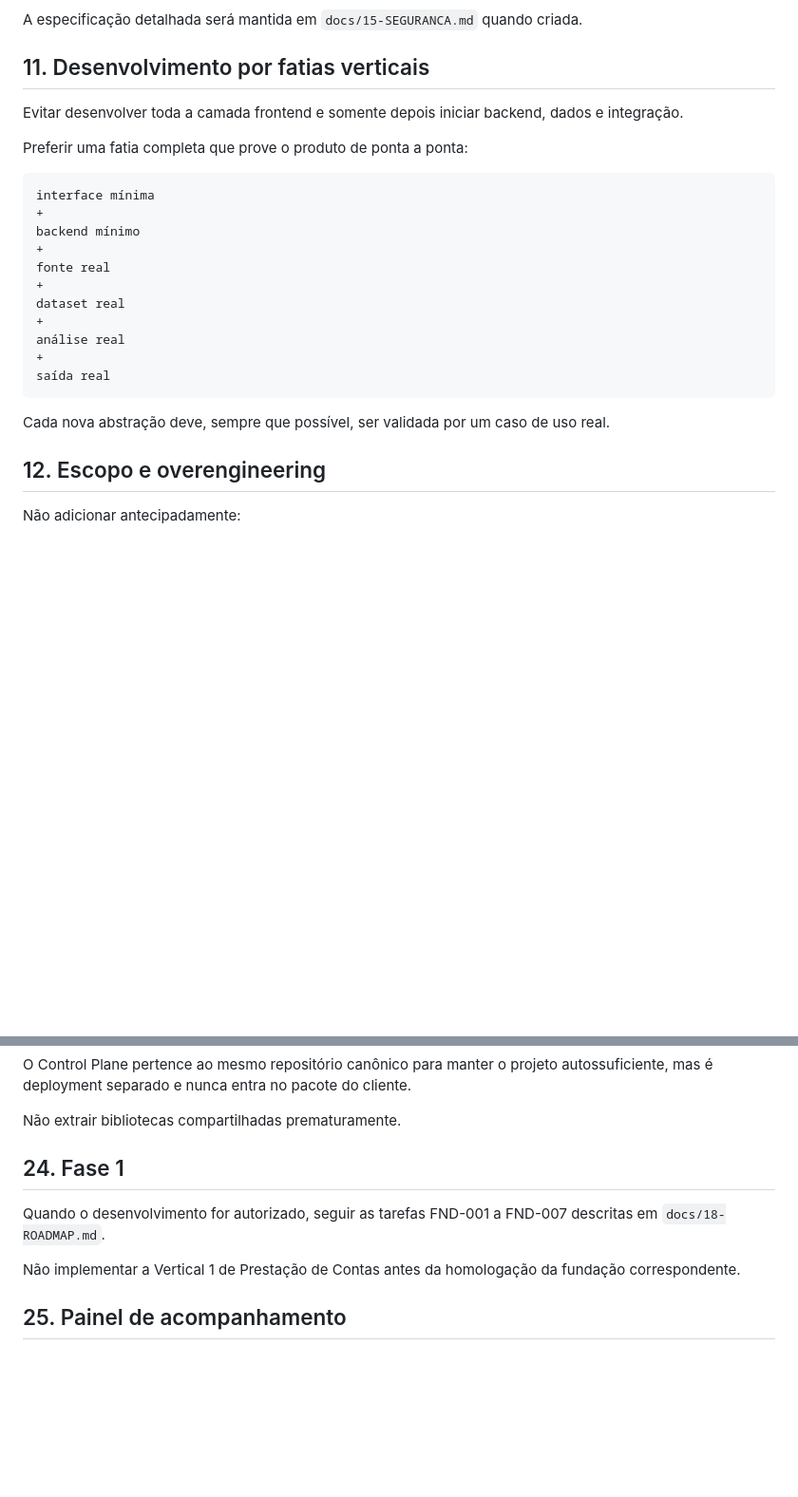
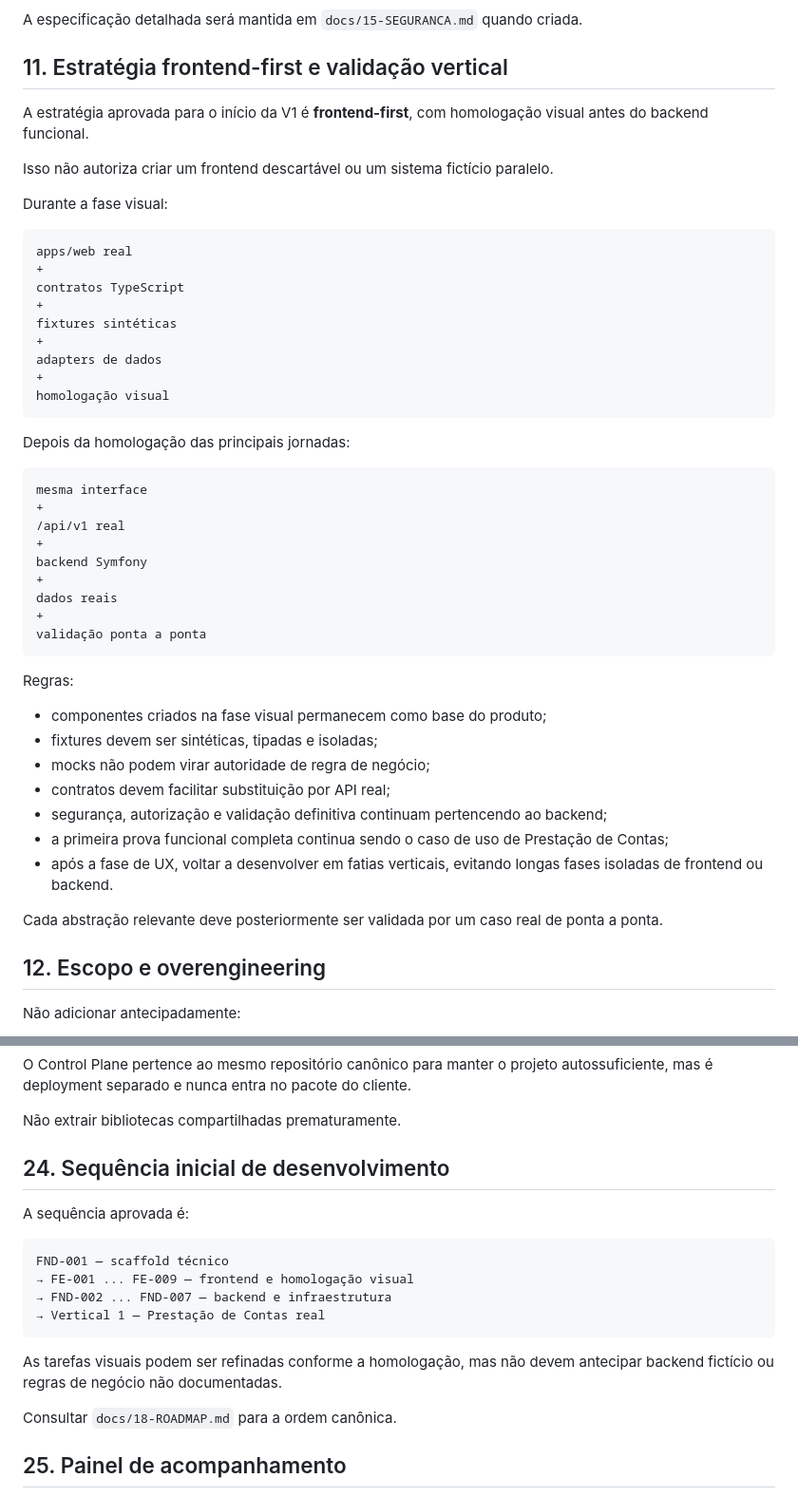
Before and after one commit to jotaCorsino/data-studio-webapp, a Markdown page: AGENTS.md, 2 parts joined by grey strips. Shown at 95% size. Rendered like a GitHub page; blank space fills up the shorter version.

Commit message:
docs: orienta Codex para desenvolvimento frontend-first

````diff
--- a/AGENTS.md
+++ b/AGENTS.md
@@ -201,27 +201,51 @@ Princípios obrigatórios desde o início:
 
 A especificação detalhada será mantida em `docs/15-SEGURANCA.md` quando criada.
 
-## 11. Desenvolvimento por fatias verticais
+## 11. Estratégia frontend-first e validação vertical
 
-Evitar desenvolver toda a camada frontend e somente depois iniciar backend, dados e integração.
+A estratégia aprovada para o início da V1 é **frontend-first**, com homologação visual antes do backend funcional.
 
-Preferir uma fatia completa que prove o produto de ponta a ponta:
+Isso não autoriza criar um frontend descartável ou um sistema fictício paralelo.
+
+Durante a fase visual:
 
 ```text
-interface mínima
+apps/web real
 +
-backend mínimo
+contratos TypeScript
 +
-fonte real
+fixtures sintéticas
 +
-dataset real
+adapters de dados
 +
-análise real
-+
-saída real
+homologação visual
 ```
 
-Cada nova abstração deve, sempre que possível, ser validada por um caso de uso real.
+Depois da homologação das principais jornadas:
+
+```text
+mesma interface
++
+/api/v1 real
++
+backend Symfony
++
+dados reais
++
+validação ponta a ponta
+```
+
+Regras:
+
+- componentes criados na fase visual permanecem como base do produto;
+- fixtures devem ser sintéticas, tipadas e isoladas;
+- mocks não podem virar autoridade de regra de negócio;
+- contratos devem facilitar substituição por API real;
+- segurança, autorização e validação definitiva continuam pertencendo ao backend;
+- a primeira prova funcional completa continua sendo o caso de uso de Prestação de Contas;
+- após a fase de UX, voltar a desenvolver em fatias verticais, evitando longas fases isoladas de frontend ou backend.
+
+Cada abstração relevante deve posteriormente ser validada por um caso real de ponta a ponta.
 
 ## 12. Escopo e overengineering
 
@@ -421,11 +445,20 @@ O Control Plane pertence ao mesmo repositório canônico para manter o projeto a
 
 Não extrair bibliotecas compartilhadas prematuramente.
 
-## 24. Fase 1
+## 24. Sequência inicial de desenvolvimento
 
-Quando o desenvolvimento for autorizado, seguir as tarefas FND-001 a FND-007 descritas em `docs/18-ROADMAP.md`.
+A sequência aprovada é:
 
-Não implementar a Vertical 1 de Prestação de Contas antes da homologação da fundação correspondente.
+```text
+FND-001 — scaffold técnico
+→ FE-001 ... FE-009 — frontend e homologação visual
+→ FND-002 ... FND-007 — backend e infraestrutura
+→ Vertical 1 — Prestação de Contas real
+```
+
+As tarefas visuais podem ser refinadas conforme a homologação, mas não devem antecipar backend fictício ou regras de negócio não documentadas.
+
+Consultar `docs/18-ROADMAP.md` para a ordem canônica.
 
 
 ## 25. Painel de acompanhamento
````
Also changed, not shown: other parts of AGENTS.md (+39 -0 lines).
